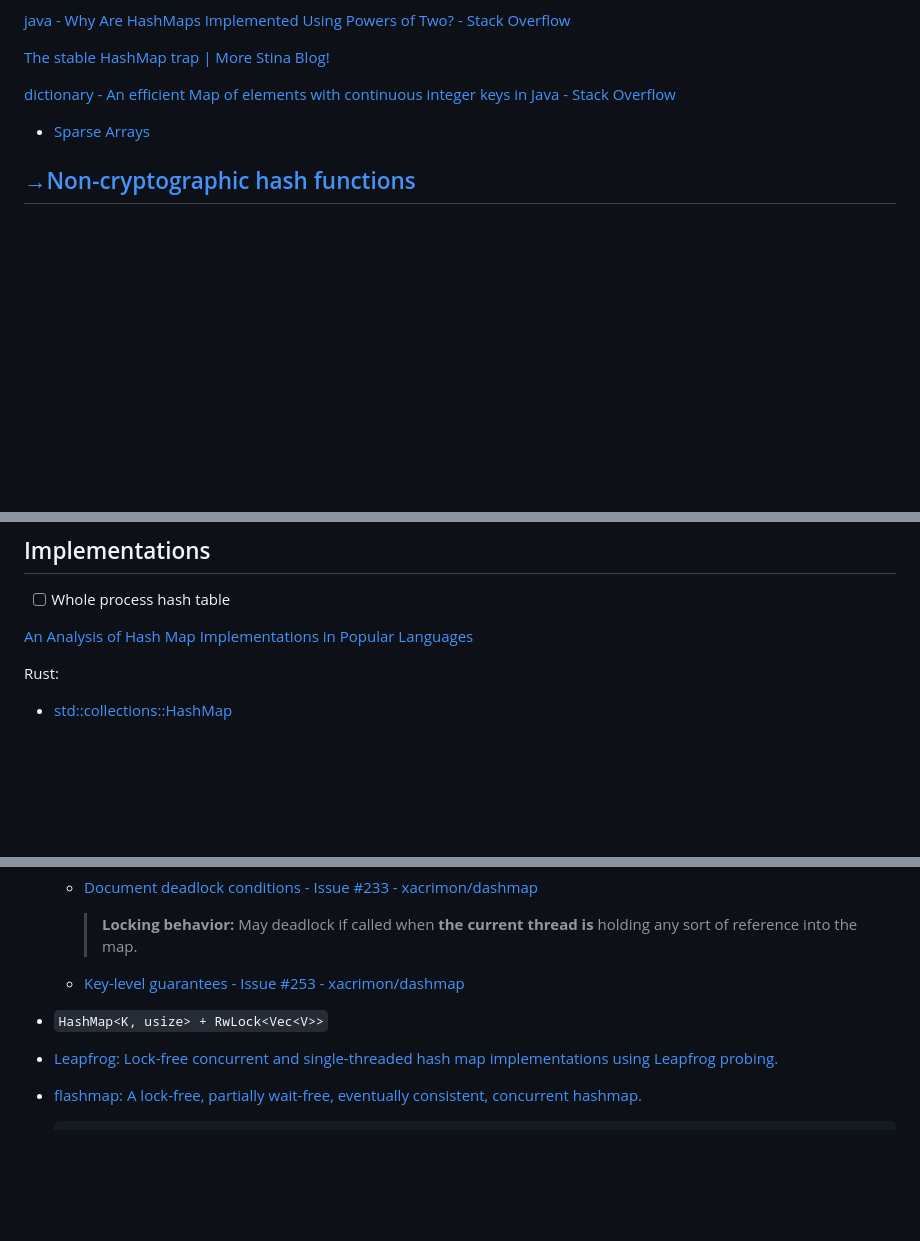
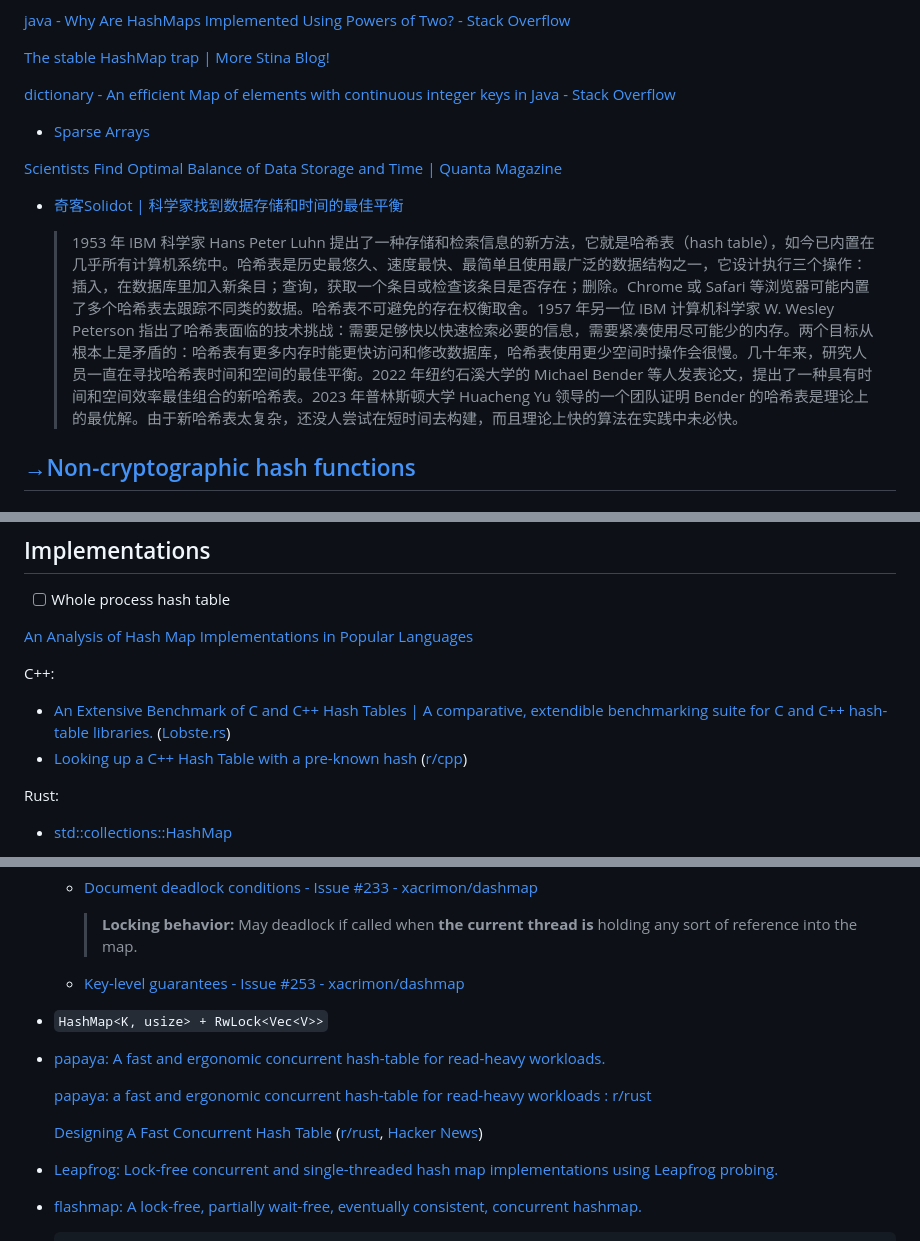
Before and after one commit to Chaoses-Ib/ComputationalMathematics, a Markdown page: Algorithms/Hash/README.md, 3 parts joined by grey strips. Drawn GitHub-style; blank space fills up the shorter version.

Commit message:
Hash: Update

```diff
--- a/Algorithms/Hash/README.md
+++ b/Algorithms/Hash/README.md
@@ -9,6 +9,11 @@
 
 [dictionary - An efficient Map of elements with continuous integer keys in Java - Stack Overflow](https://stackoverflow.com/questions/55279761/an-efficient-map-of-elements-with-continuous-integer-keys-in-java)
 - [Sparse Arrays](../Sparse/Arrays.md)
+
+[Scientists Find Optimal Balance of Data Storage and Time | Quanta Magazine](https://www.quantamagazine.org/scientists-find-optimal-balance-of-data-storage-and-time-20240208/)
+- [奇客Solidot | 科学家找到数据存储和时间的最佳平衡](https://www.solidot.org/story?sid=77340)
+
+  > 1953 年 IBM 科学家 Hans Peter Luhn 提出了一种存储和检索信息的新方法，它就是哈希表（hash table），如今已内置在几乎所有计算机系统中。哈希表是历史最悠久、速度最快、最简单且使用最广泛的数据结构之一，它设计执行三个操作：插入，在数据库里加入新条目；查询，获取一个条目或检查该条目是否存在；删除。Chrome 或 Safari 等浏览器可能内置了多个哈希表去跟踪不同类的数据。哈希表不可避免的存在权衡取舍。1957 年另一位 IBM 计算机科学家 W. Wesley Peterson 指出了哈希表面临的技术挑战：需要足够快以快速检索必要的信息，需要紧凑使用尽可能少的内存。两个目标从根本上是矛盾的：哈希表有更多内存时能更快访问和修改数据库，哈希表使用更少空间时操作会很慢。几十年来，研究人员一直在寻找哈希表时间和空间的最佳平衡。2022 年纽约石溪大学的 Michael Bender 等人发表论文，提出了一种具有时间和空间效率最佳组合的新哈希表。2023 年普林斯顿大学 Huacheng Yu 领导的一个团队证明 Bender 的哈希表是理论上的最优解。由于新哈希表太复杂，还没人尝试在短时间去构建，而且理论上快的算法在实践中未必快。
 
 ## [→Non-cryptographic hash functions](https://github.com/Chaoses-Ib/Cryptology#non-cryptographic-hash-functions)
 
@@ -31,6 +36,10 @@
 
 [An Analysis of Hash Map Implementations in Popular Languages](https://rcoh.me/posts/hash-map-analysis/)
 
+C++:
+- [An Extensive Benchmark of C and C++ Hash Tables | A comparative, extendible benchmarking suite for C and C++ hash-table libraries.](https://jacksonallan.github.io/c_cpp_hash_tables_benchmark/) ([Lobste.rs](https://lobste.rs/s/agihne/extensive_benchmark_c_c_hash_tables))
+- [Looking up a C++ Hash Table with a pre-known hash](https://ebadblog.com/looking-up-a-c++-hash-table-with-a-pre-known-hash) ([r/cpp](https://www.reddit.com/r/cpp/comments/1cy0mg9/looking_up_a_c_hash_table_with_a_preknown_hash/))
+
 Rust:
 - [std::collections::HashMap](https://doc.rust-lang.org/stable/std/collections/struct.HashMap.html)
 
@@ -52,6 +61,12 @@ Rust:
   - [Key-level guarantees - Issue #253 - xacrimon/dashmap](https://github.com/xacrimon/dashmap/issues/253)
 
 - `HashMap<K, usize> + RwLock<Vec<V>>`
+
+- [papaya: A fast and ergonomic concurrent hash-table for read-heavy workloads.](https://github.com/ibraheemdev/papaya)
+
+  [papaya: a fast and ergonomic concurrent hash-table for read-heavy workloads : r/rust](https://www.reddit.com/r/rust/comments/1dzrz31/papaya_a_fast_and_ergonomic_concurrent_hashtable/)
+
+  [Designing A Fast Concurrent Hash Table](https://ibraheem.ca/posts/designing-papaya/) ([r/rust](https://www.reddit.com/r/rust/comments/1g0g4ac/designing_a_fast_concurrent_hash_table), [Hacker News](https://news.ycombinator.com/item?id=41798475))
 
 - [Leapfrog: Lock-free concurrent and single-threaded hash map implementations using Leapfrog probing.](https://github.com/robclu/leapfrog)
 
```
Also changed, not shown: other parts of Algorithms/Hash/README.md (+3 -0 lines).
